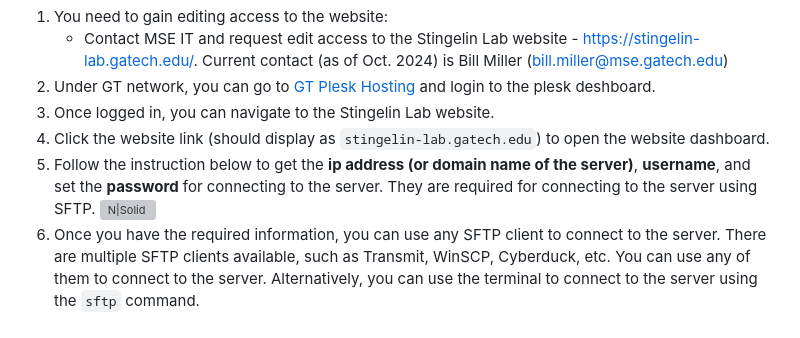
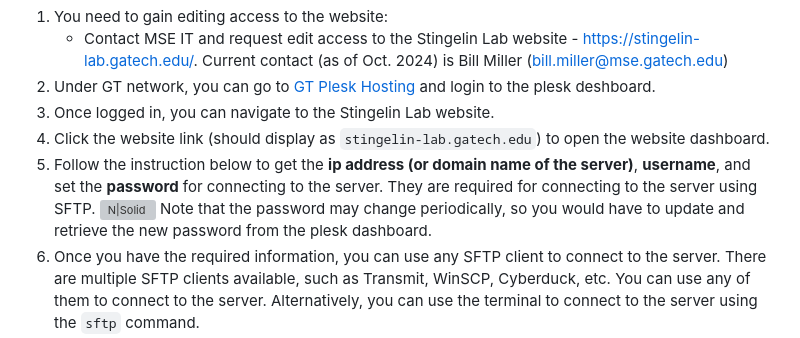
Before and after one commit to JamesKai/stingelin-website-test, a Markdown page: README.md, the part around the change. Rendered like a GitHub page; grey boxes are pictures that could not be loaded.

```diff
--- a/README.md
+++ b/README.md
@@ -161,6 +161,7 @@ Once you are satisfied with the changes on the test website, you can push the ch
 4. Click the website link (should display as `stingelin-lab.gatech.edu`) to open the website dashboard.
 5. Follow the instruction below to get the **ip address (or domain name of the server)**, **username**, and set the **password** for connecting to the server. They are required for connecting to the server using SFTP.
 [![N|Solid](/README_files/get_sftp_info.png)](/README_files/get_sftp_info.png)
+Note that the password may change periodically, so you would have to update and retrieve the new password from the plesk dashboard.
 6. Once you have the required information, you can use any SFTP client to connect to the server. There are multiple SFTP clients available, such as Transmit, WinSCP, Cyberduck, etc. You can use any of them to connect to the server. Alternatively, you can use the terminal to connect to the server using the `sftp` command.
 7. Once connected to the server, you can push the changes to the server by replacing the files on the server with the updated files. Alternatively, you can also connect the server to your GitHub repository in the plesk dashboard, such that when you push the code changes to the GitHub repository, the changes are automatically deployed to the server. This is the recommended way to push the changes to the server as you have source code control.
 
```
